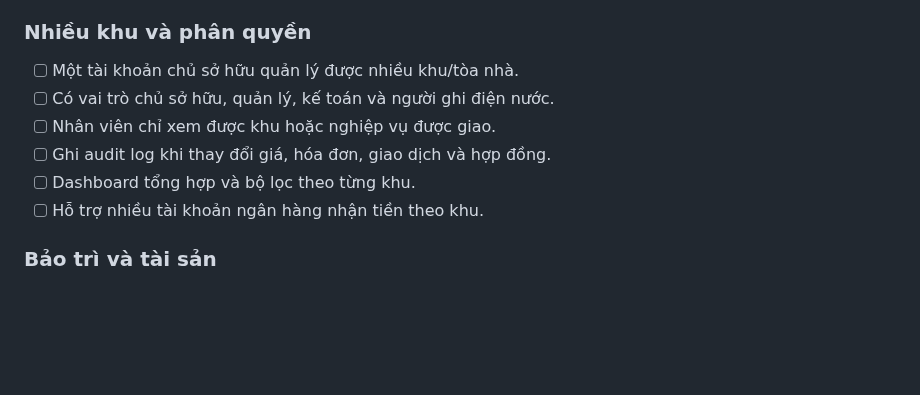
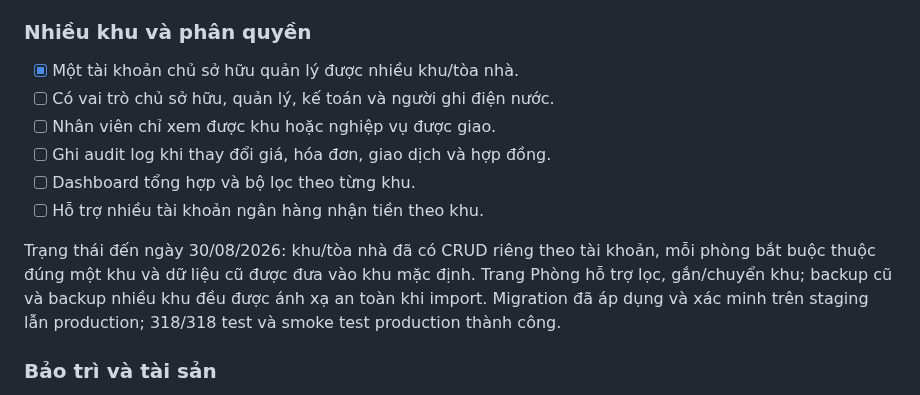
Before and after one commit to DTung1291/tro-bill, a Markdown page: MONETIZATION_CHECKLIST.md, the part around the change. Drawn GitHub-style; blank space fills up the shorter version.

```diff
--- a/MONETIZATION_CHECKLIST.md
+++ b/MONETIZATION_CHECKLIST.md
@@ -305,12 +305,18 @@ Trạng thái đến ngày 30/08/2026:
 
 ### Nhiều khu và phân quyền
 
-- [ ] Một tài khoản chủ sở hữu quản lý được nhiều khu/tòa nhà.
+- [x] Một tài khoản chủ sở hữu quản lý được nhiều khu/tòa nhà.
 - [ ] Có vai trò chủ sở hữu, quản lý, kế toán và người ghi điện nước.
 - [ ] Nhân viên chỉ xem được khu hoặc nghiệp vụ được giao.
 - [ ] Ghi audit log khi thay đổi giá, hóa đơn, giao dịch và hợp đồng.
 - [ ] Dashboard tổng hợp và bộ lọc theo từng khu.
 - [ ] Hỗ trợ nhiều tài khoản ngân hàng nhận tiền theo khu.
+
+Trạng thái đến ngày 30/08/2026: khu/tòa nhà đã có CRUD riêng theo tài khoản,
+mỗi phòng bắt buộc thuộc đúng một khu và dữ liệu cũ được đưa vào khu mặc định.
+Trang Phòng hỗ trợ lọc, gắn/chuyển khu; backup cũ và backup nhiều khu đều được
+ánh xạ an toàn khi import. Migration đã áp dụng và xác minh trên staging lẫn
+production; 318/318 test và smoke test production thành công.
 
 ### Bảo trì và tài sản
 
```
Also changed, not shown: docs/AI_HANDOFF.md (+13 -6 lines).
